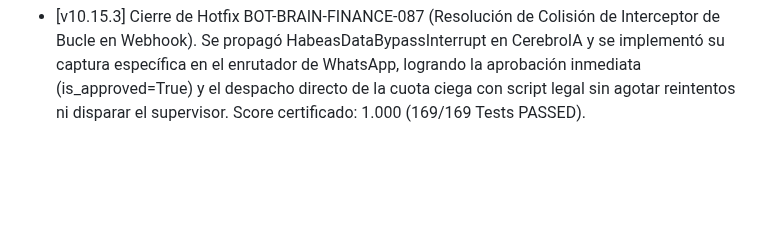
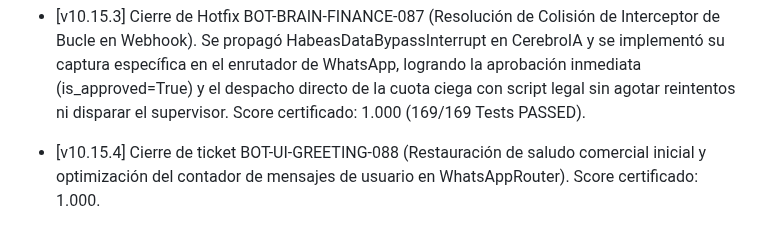
Before and after one commit to tobiasgaitan/Bot-TiendaLasMotos, a Markdown page: docs/DOCUMENTO_MAESTRO.md, the part around the change. GitHub-like rendering; blank space fills up the shorter version.

Commit message:
docs(quick-088): finalize documentation and registry

```diff
--- a/docs/DOCUMENTO_MAESTRO.md
+++ b/docs/DOCUMENTO_MAESTRO.md
@@ -97,3 +97,4 @@ Todas las protecciones de concurrencia, exclusión del CRM (_CRM_PROTECTED_FIELD
 - [v10.15.2] Cierre de Hotfix BOT-BRAIN-HABEAS-085 (Salto Prematuro de Embudo). Se inyectó guardrail estricto de Anti-Null Masking (bool()) en la máquina de estados de ai_brain.py para condicionar el salto a PHASE_2_HABEAS_DATA a la confirmación e inyección previa de moto_interest. Se hidrataron los mocks en tests/test_identity_legal_gate.py inyectando la llave inmutable de catálogo. Score de Coherencia certificado: 1.000 (168/168 Tests PASSED).
 - [v10.15.2] Cierre de Hotfix BOT-BRAIN-FINANCE-086 (Resolución de Colisión de Interceptor y Bloqueo Prematuro de Cuotas). Eliminación de cortocircuito redundante PermissionError, linealización de simulación ciega y unificación con HabeasDataBypassInterrupt. Score certificado: 1.000 (159/159 Tests PASSED).
 - [v10.15.3] Cierre de Hotfix BOT-BRAIN-FINANCE-087 (Resolución de Colisión de Interceptor de Bucle en Webhook). Se propagó HabeasDataBypassInterrupt en CerebroIA y se implementó su captura específica en el enrutador de WhatsApp, logrando la aprobación inmediata (is_approved=True) y el despacho directo de la cuota ciega con script legal sin agotar reintentos ni disparar el supervisor. Score certificado: 1.000 (169/169 Tests PASSED).
+- [v10.15.4] Cierre de ticket BOT-UI-GREETING-088 (Restauración de saludo comercial inicial y optimización del contador de mensajes de usuario en WhatsAppRouter). Score certificado: 1.000.
```
Also changed, not shown: 1 other file.
